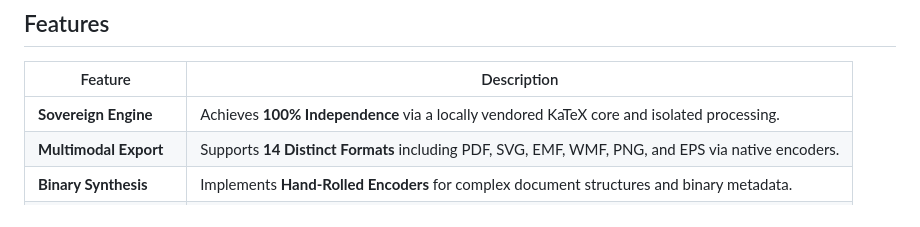
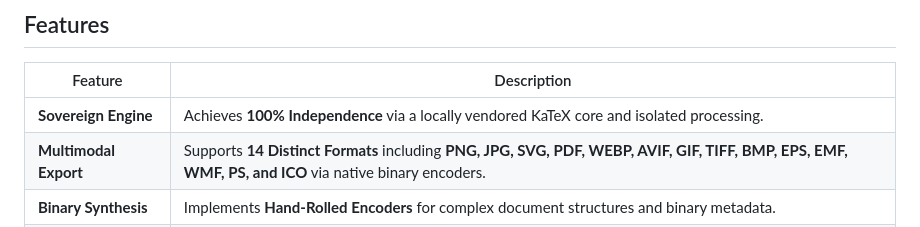
Before and after one commit to Amey-Thakur/LATEXRENDER, a Markdown page: README.md, the part around the change. GitHub-like rendering.

Commit message:
LaTeX render

```diff
--- a/README.md
+++ b/README.md
@@ -79,7 +79,7 @@ The engine follows specific **system design patterns** to maintain stability:
 | Feature | Description |
 |---------|-------------|
 | **Sovereign Engine** | Achieves **100% Independence** via a locally vendored KaTeX core and isolated processing. |
-| **Multimodal Export** | Supports **14 Distinct Formats** including PDF, SVG, EMF, WMF, PNG, and EPS via native encoders. |
+| **Multimodal Export** | Supports **14 Distinct Formats** including **PNG, JPG, SVG, PDF, WEBP, AVIF, GIF, TIFF, BMP, EPS, EMF, WMF, PS, and ICO** via native binary encoders. |
 | **Binary Synthesis** | Implements **Hand-Rolled Encoders** for complex document structures and binary metadata. |
 | **Debounced Registry** | Visual parsing thread operating on a **150ms debounce** to ensure zero-latency interaction. |
 | **Symbol Palette** | Categorized library with **Cursor-Aware Insertion** logic for complex TeX structures. |
```
